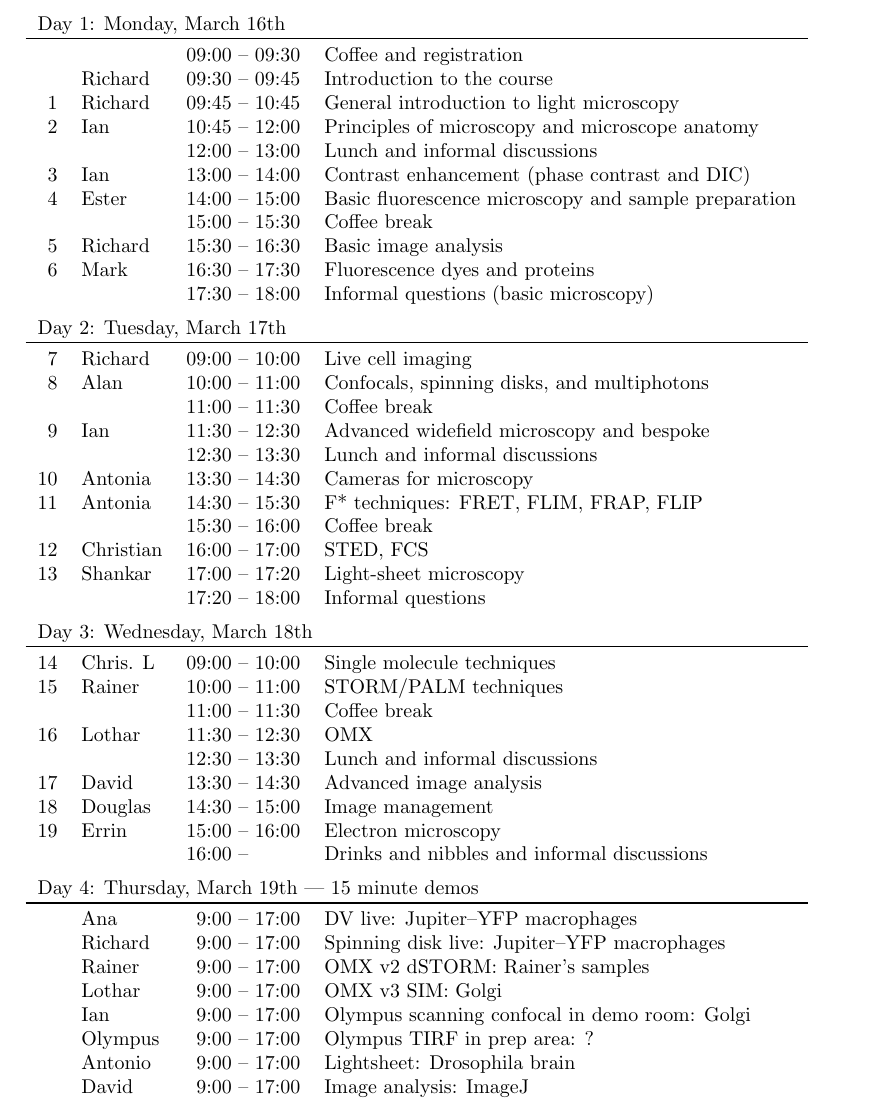
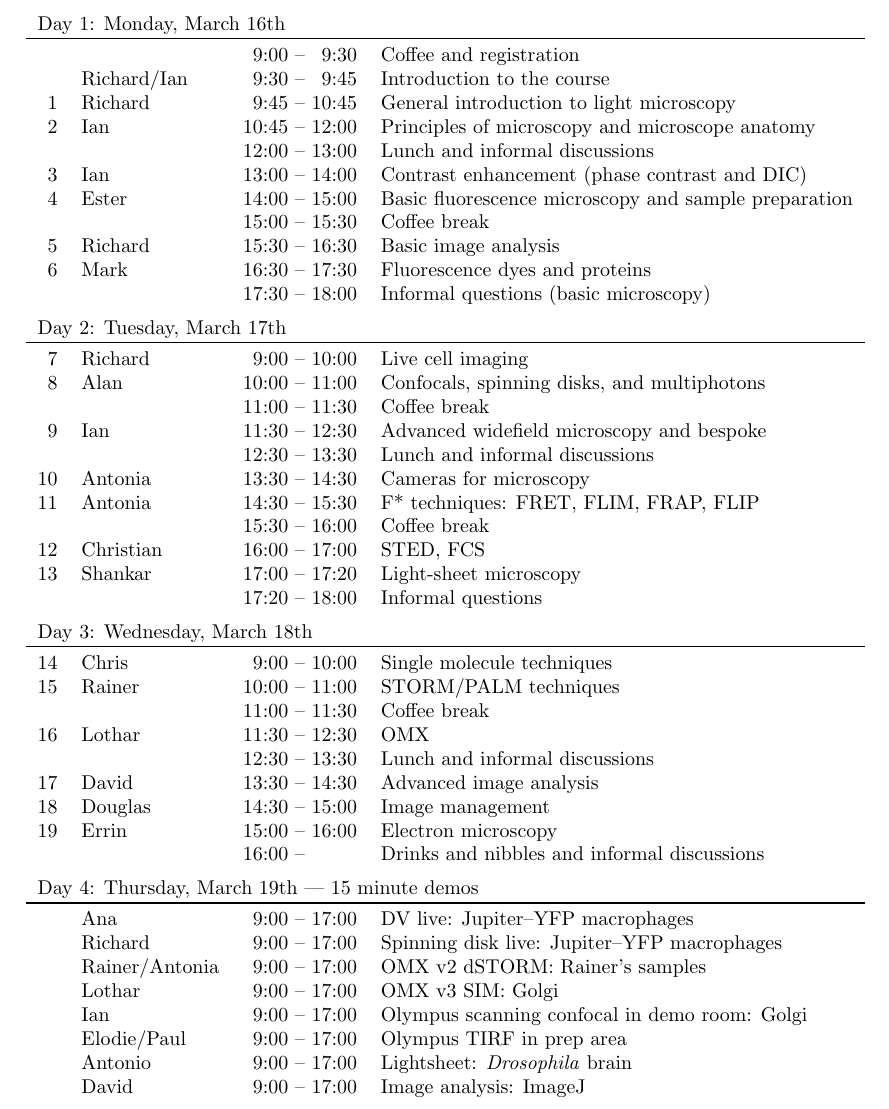
Before and after one commit to MicronOxford/teaching, a LaTeX book (micron/2015-micron-course.tex): part of the page, cut so that both start at the same text. Compiled offline with pdfLaTeX.

Commit message:
Update schedule for 2015 micron course.

```diff
--- a/micron/2015-micron-course.tex
+++ b/micron/2015-micron-course.tex
@@ -5,13 +5,13 @@
 
 \begin{document}
 
-  \begin{tabular}{r l r@{ -- }l l}
+  \begin{tabular}{r l r@{ -- }r l}
     \multicolumn{5}{l}{Day 1: Monday, March 16th} \\
 
     \toprule
-    \null & \null     & 09:00 & 09:30 & Coffee and registration \\
-    \null & Richard   & 09:30 & 09:45 & Introduction to the course \\
-    1     & Richard   & 09:45 & 10:45 & General introduction to light microscopy \\
+    \null & \null     &  9:00 &  9:30 & Coffee and registration \\
+    \null & Richard/Ian &  9:30 &  9:45 & Introduction to the course \\
+    1     & Richard   &  9:45 & 10:45 & General introduction to light microscopy \\
     2     & Ian       & 10:45 & 12:00 & Principles of microscopy and microscope anatomy \\
     \null & \null     & 12:00 & 13:00 & Lunch and informal discussions \\
     3     & Ian       & 13:00 & 14:00 & Contrast enhancement (phase contrast and DIC) \\
@@ -25,7 +25,7 @@
     \multicolumn{5}{l}{Day 2: Tuesday, March 17th} \\
 
     \toprule
-    7     & Richard   & 09:00 & 10:00 & Live cell imaging \\
+    7     & Richard   &  9:00 & 10:00 & Live cell imaging \\
     8     & Alan      & 10:00 & 11:00 & Confocals, spinning disks, and multiphotons \\
     \null & \null     & 11:00 & 11:30 & Coffee break \\
     9     & Ian       & 11:30 & 12:30 & Advanced widefield microscopy and bespoke \\
@@ -41,7 +41,7 @@
     \multicolumn{5}{l}{Day 3: Wednesday, March 18th} \\
 
     \toprule
-    14    & Chris. L  & 09:00 & 10:00 & Single molecule techniques \\
+    14    & Chris     &  9:00 & 10:00 & Single molecule techniques \\
     15    & Rainer    & 10:00 & 11:00 & STORM/PALM techniques \\
     \null & \null     & 11:00 & 11:30 & Coffee break \\
     16    & Lothar    & 11:30 & 12:30 & OMX \\
@@ -59,11 +59,11 @@
     \toprule
     \null & Ana       & 9:00 & 17:00 & DV live: Jupiter--YFP macrophages \\
     \null & Richard   & 9:00 & 17:00 & Spinning disk live: Jupiter--YFP macrophages \\
-    \null & Rainer    & 9:00 & 17:00 & OMX v2 dSTORM: Rainer's samples \\
+    \null & Rainer/Antonia & 9:00 & 17:00 & OMX v2 dSTORM: Rainer's samples \\
     \null & Lothar    & 9:00 & 17:00 & OMX v3 SIM: Golgi \\
     \null & Ian       & 9:00 & 17:00 & Olympus scanning confocal in demo room: Golgi \\
-    \null & Olympus   & 9:00 & 17:00 & Olympus TIRF in prep area: ? \\
-    \null & Antonio   & 9:00 & 17:00 & Lightsheet: Drosophila brain \\
+    \null & Elodie/Paul & 9:00 & 17:00 & Olympus TIRF in prep area \\
+    \null & Antonio   & 9:00 & 17:00 & Lightsheet: \textit{Drosophila} brain \\
     \null & David     & 9:00 & 17:00 & Image analysis: ImageJ \\
 
   \end{tabular}
```
